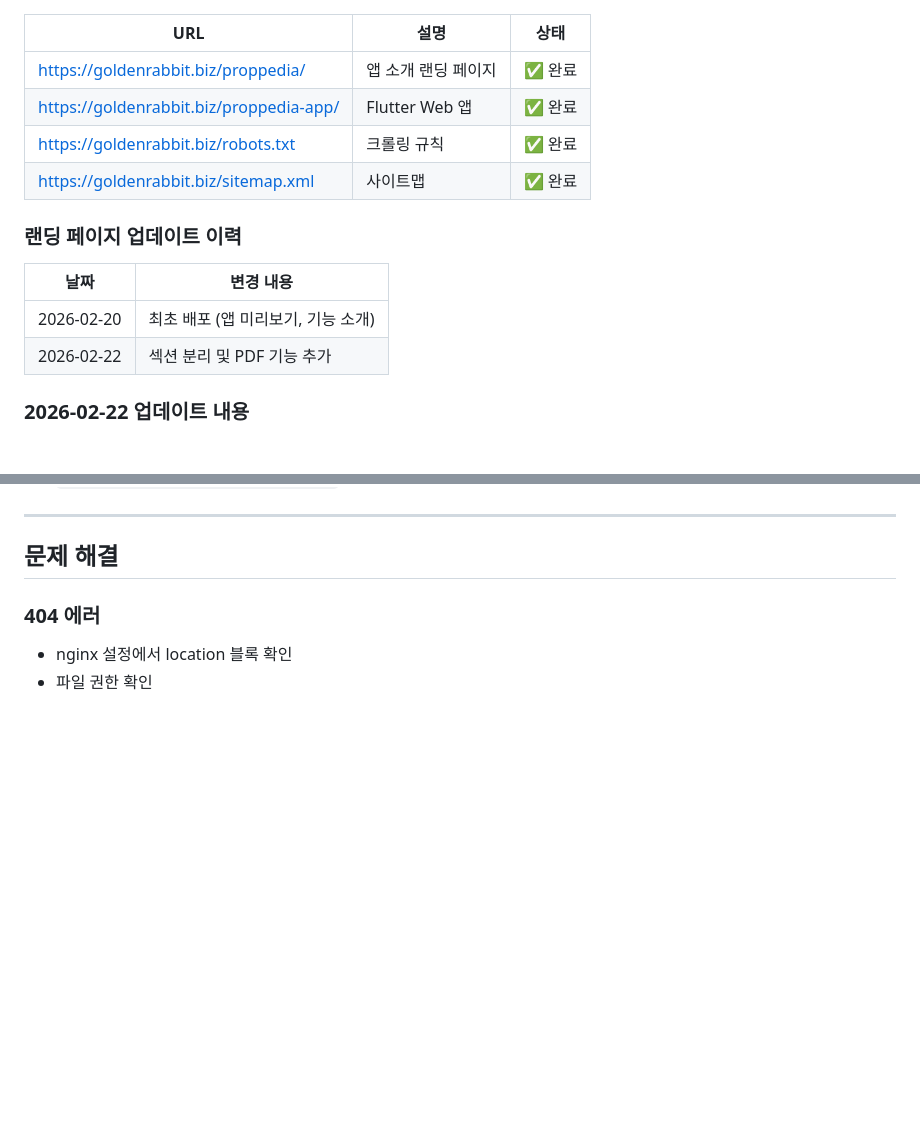
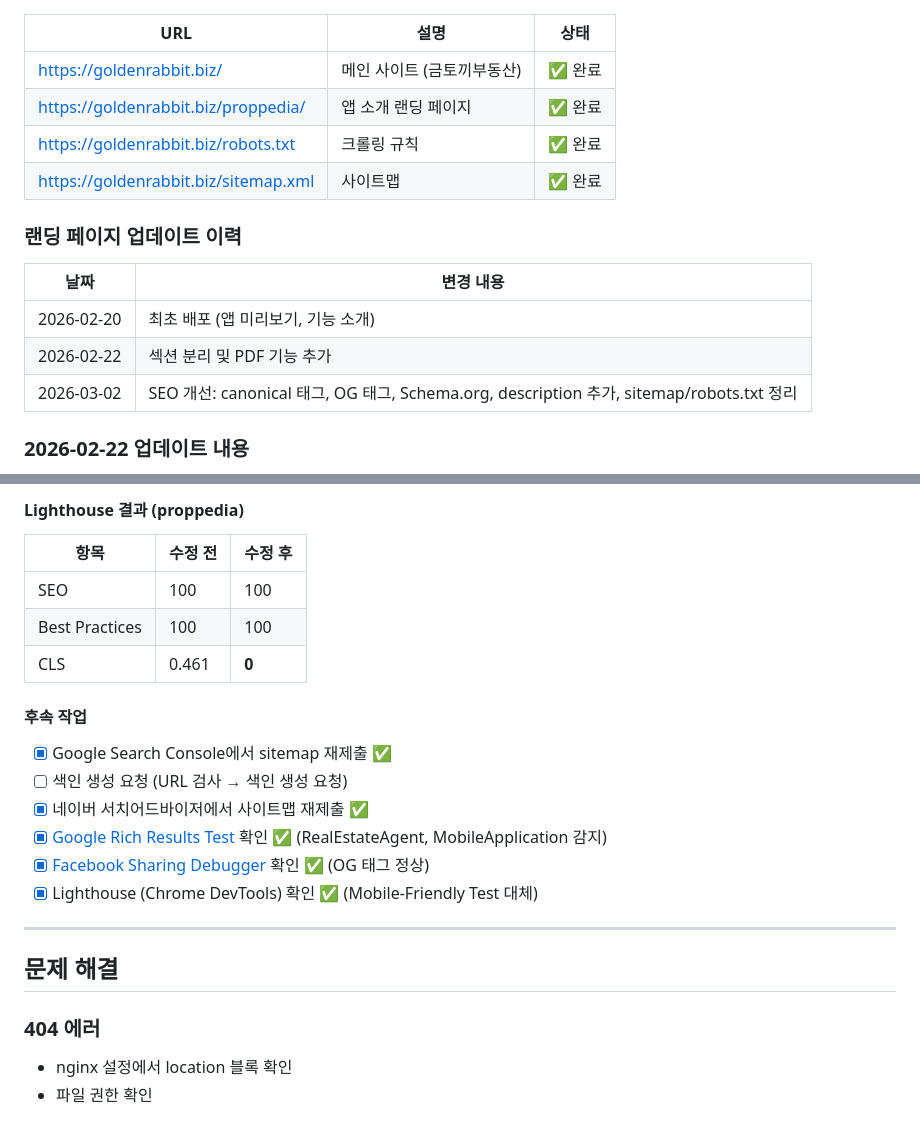
Before and after one commit to cs21jeon/Proppedia, a Markdown page: docs/marketing-deployment.md, 2 parts joined by grey strips. Drawn GitHub-style; blank space fills up the shorter version.

```diff
--- a/docs/marketing-deployment.md
+++ b/docs/marketing-deployment.md
@@ -4,8 +4,8 @@
 
 | URL | 설명 | 상태 |
 |-----|------|------|
+| https://goldenrabbit.biz/ | 메인 사이트 (금토끼부동산) | ✅ 완료 |
 | https://goldenrabbit.biz/proppedia/ | 앱 소개 랜딩 페이지 | ✅ 완료 |
-| https://goldenrabbit.biz/proppedia-app/ | Flutter Web 앱 | ✅ 완료 |
 | https://goldenrabbit.biz/robots.txt | 크롤링 규칙 | ✅ 완료 |
 | https://goldenrabbit.biz/sitemap.xml | 사이트맵 | ✅ 완료 |
 
@@ -15,6 +15,7 @@
 |------|----------|
 | 2026-02-20 | 최초 배포 (앱 미리보기, 기능 소개) |
 | 2026-02-22 | 섹션 분리 및 PDF 기능 추가 |
+| 2026-03-02 | SEO 개선: canonical 태그, OG 태그, Schema.org, description 추가, sitemap/robots.txt 정리 |
 
 ### 2026-02-22 업데이트 내용
 - **앱 미리보기 섹션** (6개 이미지): 홈, 도로명/지번/지도 검색, 검색 결과
@@ -197,3 +247,20 @@ scp -r build/web/* root@175.119.224.71:/home/webapp/goldenrabbit/frontend/public
+#### Lighthouse 결과 (proppedia)
+
+| 항목 | 수정 전 | 수정 후 |
+|------|---------|---------|
+| SEO | 100 | 100 |
+| Best Practices | 100 | 100 |
+| CLS | 0.461 | **0** |
+
+#### 후속 작업
+
+- [x] Google Search Console에서 sitemap 재제출 ✅
+- [ ] 색인 생성 요청 (URL 검사 → 색인 생성 요청)
+- [x] 네이버 서치어드바이저에서 사이트맵 재제출 ✅
+- [x] [Google Rich Results Test](https://search.google.com/test/rich-results) 확인 ✅ (RealEstateAgent, MobileApplication 감지)
+- [x] [Facebook Sharing Debugger](https://developers.facebook.com/tools/debug/) 확인 ✅ (OG 태그 정상)
+- [x] Lighthouse (Chrome DevTools) 확인 ✅ (Mobile-Friendly Test 대체)
+
 ---
 
 ## 문제 해결
```
Also changed, not shown: other parts of docs/marketing-deployment.md (+50 -1 lines).
